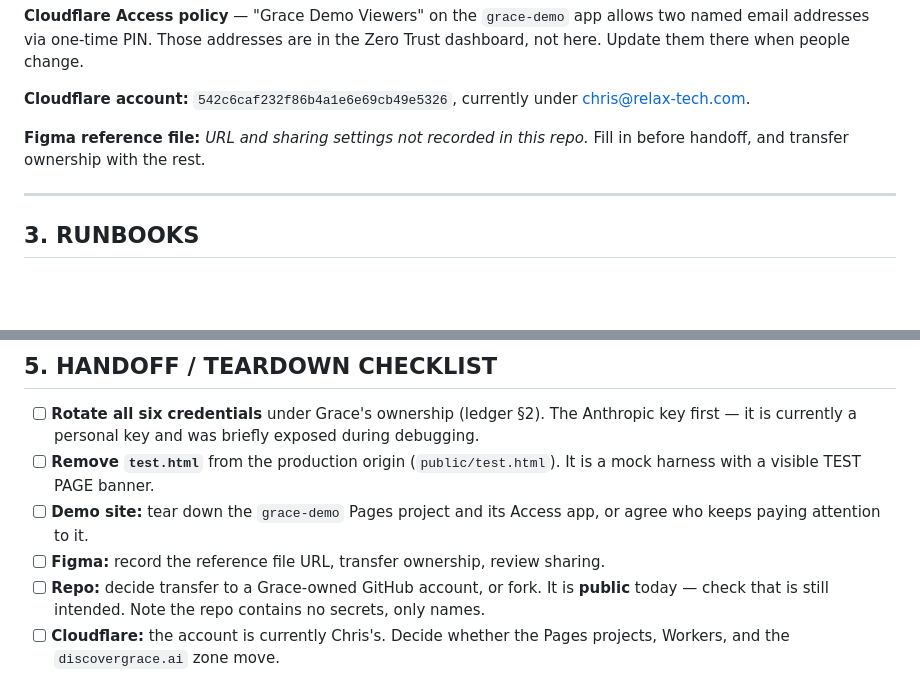
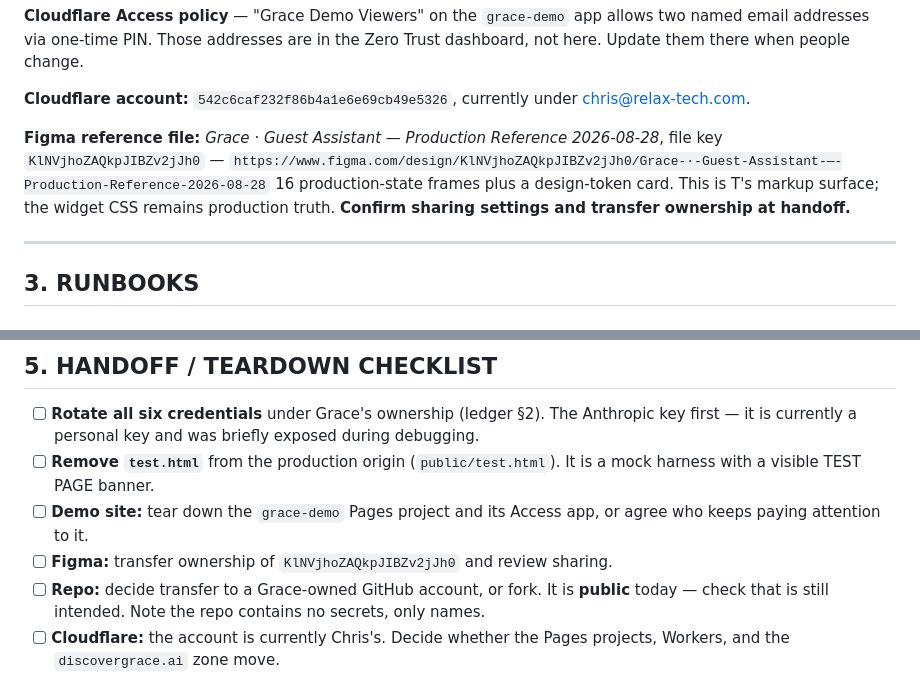
Before and after one commit to chrisrank01/grace-guest-assistant, a Markdown page: HANDOFF.md, 2 parts joined by grey strips. Rendered like a GitHub page; blank space fills up the shorter version.

```diff
--- a/HANDOFF.md
+++ b/HANDOFF.md
@@ -178,8 +178,12 @@ dashboard, not here. Update them there when people change.
 **Cloudflare account:** `542c6caf232f86b4a1e6e69cb49e5326`, currently under
 chris@relax-tech.com.
 
-**Figma reference file:** _URL and sharing settings not recorded in this repo._
-Fill in before handoff, and transfer ownership with the rest.
+**Figma reference file:** *Grace · Guest Assistant — Production Reference 2026-08-28*,
+file key `KlNVjhoZAQkpJIBZv2jJh0` —
+`https://www.figma.com/design/KlNVjhoZAQkpJIBZv2jJh0/Grace-·-Guest-Assistant-—-Production-Reference-2026-08-28`
+16 production-state frames plus a design-token card. This is T's markup surface;
+the widget CSS remains production truth. **Confirm sharing settings and transfer
+ownership at handoff.**
 
 ---
 
@@ -308,7 +312,7 @@ widget still works — chips just stay in their static order, silently.
       a mock harness with a visible TEST PAGE banner.
 - [ ] **Demo site:** tear down the `grace-demo` Pages project and its Access app,
       or agree who keeps paying attention to it.
-- [ ] **Figma:** record the reference file URL, transfer ownership, review sharing.
+- [ ] **Figma:** transfer ownership of `KlNVjhoZAQkpJIBZv2jJh0` and review sharing.
 - [ ] **Repo:** decide transfer to a Grace-owned GitHub account, or fork. It is
       **public** today — check that is still intended. Note the repo contains no
       secrets, only names.
```
Also changed, not shown: SESSION-2026-08-28.md (+44 -10 lines).
